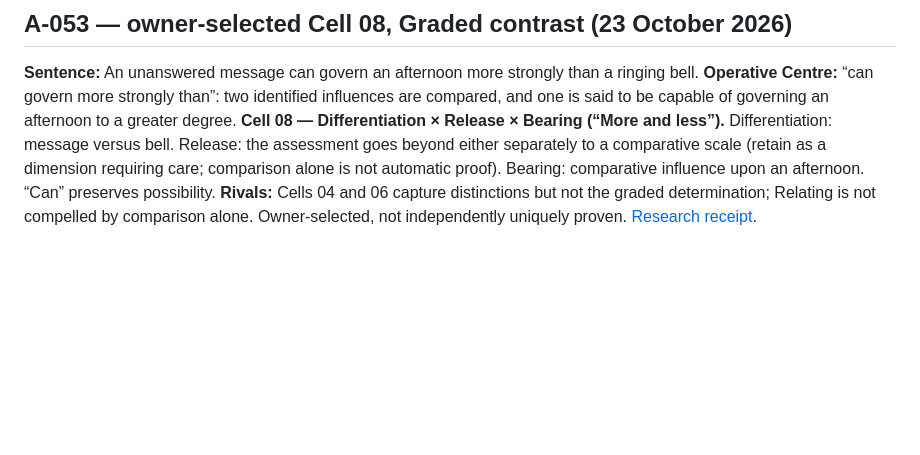
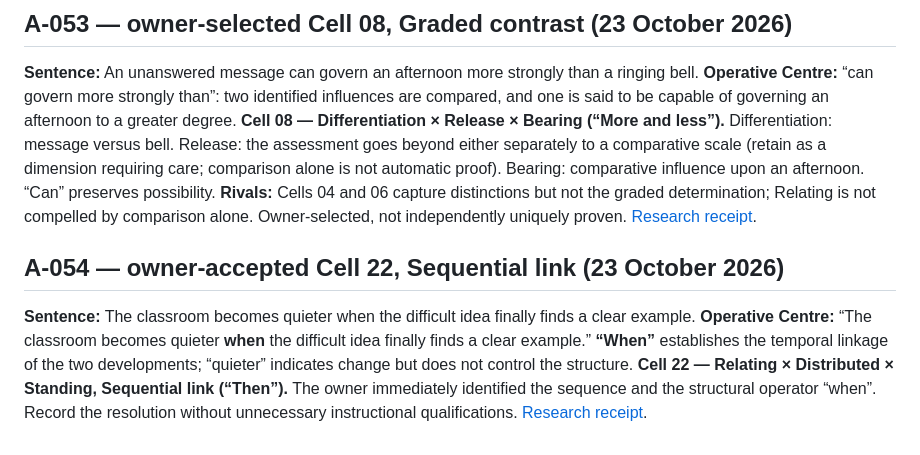
Before and after one commit to TitanicParker/everything-fresh, a Markdown page: laboratory/RESOLUTION_REGISTER.md, the part around the change. Rendered like a GitHub page; blank space fills up the shorter version.

Commit message:
Integrate A-054 sequential link into research and teaching

```diff
--- a/laboratory/RESOLUTION_REGISTER.md
+++ b/laboratory/RESOLUTION_REGISTER.md
@@ -544,3 +544,8 @@ The human body repairs small injuries without asking permission from conscious t
 ## A-053 — owner-selected Cell 08, Graded contrast (23 October 2026)
 
 **Sentence:** An unanswered message can govern an afternoon more strongly than a ringing bell. **Operative Centre:** “can govern more strongly than”: two identified influences are compared, and one is said to be capable of governing an afternoon to a greater degree. **Cell 08 — Differentiation × Release × Bearing (“More and less”).** Differentiation: message versus bell. Release: the assessment goes beyond either separately to a comparative scale (retain as a dimension requiring care; comparison alone is not automatic proof). Bearing: comparative influence upon an afternoon. “Can” preserves possibility. **Rivals:** Cells 04 and 06 capture distinctions but not the graded determination; Relating is not compelled by comparison alone. Owner-selected, not independently uniquely proven. [Research receipt](https://github.com/TitanicParker/everything-fresh/blob/main/laboratory/resolutions/A-053-resolution-2026-10-23.md).
+
+
+## A-054 — owner-accepted Cell 22, Sequential link (23 October 2026)
+
+**Sentence:** The classroom becomes quieter when the difficult idea finally finds a clear example. **Operative Centre:** “The classroom becomes quieter **when** the difficult idea finally finds a clear example.” **“When”** establishes the temporal linkage of the two developments; “quieter” indicates change but does not control the structure. **Cell 22 — Relating × Distributed × Standing, Sequential link (“Then”).** The owner immediately identified the sequence and the structural operator “when”. Record the resolution without unnecessary instructional qualifications. [Research receipt](https://github.com/TitanicParker/everything-fresh/blob/main/laboratory/resolutions/A-054-resolution-2026-10-23.md).
```
